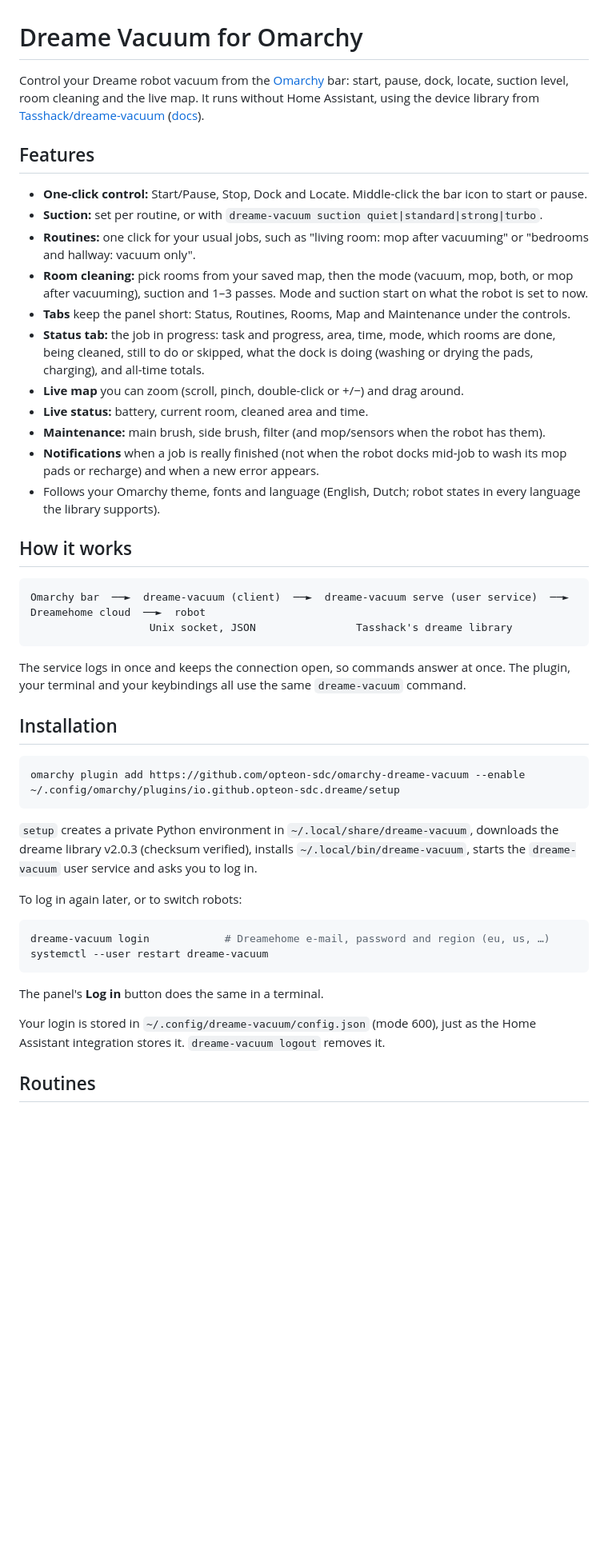
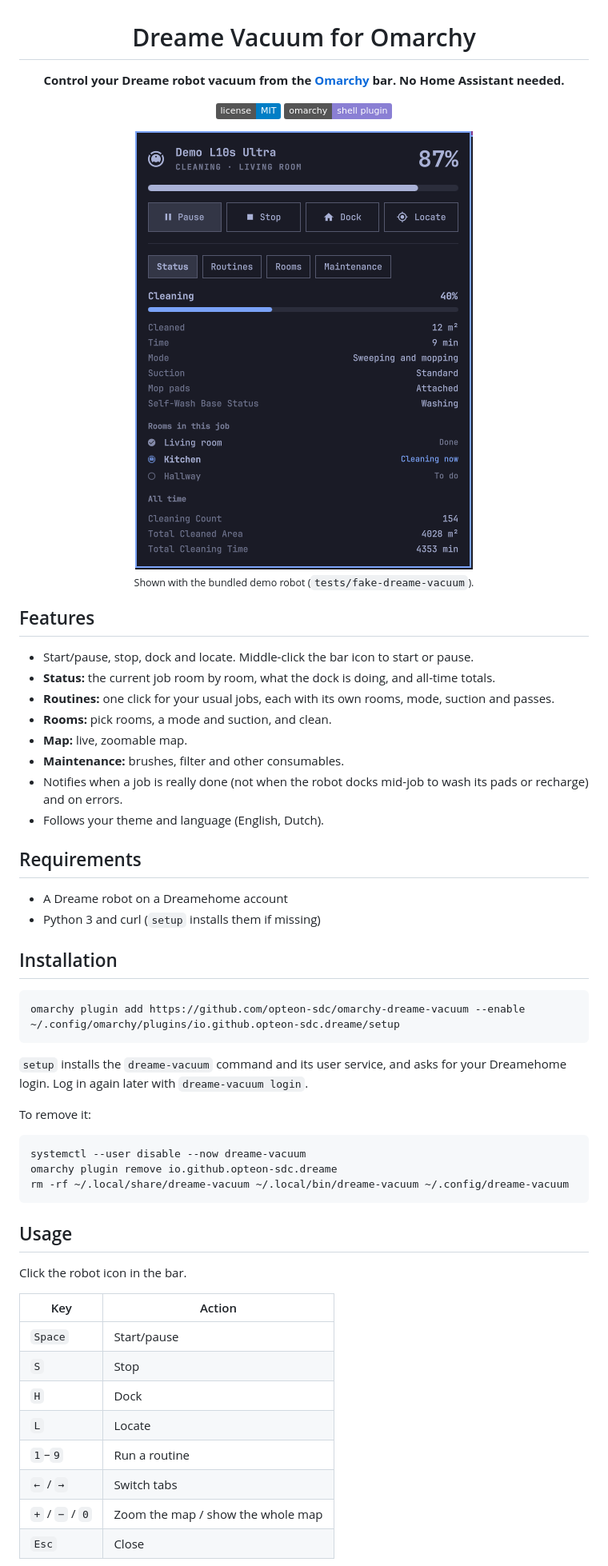
Before and after one commit to opteon-sdc/omarchy-dreame-vacuum, a Markdown page: README.md, the part around one of its changes. Shown at 80% size. Drawn GitHub-style; pictures changed too: docs/preview.png (added); badges without logos; blank space fills up the shorter version.

Commit message:
Rewrite README in the usual Omarchy plugin layout
Shorter, with a preview made from the demo robot.

Co-Authored-By: Claude Opus 5.5 <noreply@anthropic.com>

````diff
--- a/README.md
+++ b/README.md
@@ -1,33 +3,32 @@
 # Dreame Vacuum for Omarchy
 
-Control your Dreame robot vacuum from the [Omarchy](https://omarchy.org) bar:
-start, pause, dock, locate, suction level, room cleaning and the live map.
-It runs without Home Assistant, using the device library from
-[Tasshack/dreame-vacuum](https://github.com/Tasshack/dreame-vacuum) ([docs](https://dv.tasshack.com)).
+**Control your Dreame robot vacuum from the [Omarchy](https://omarchy.org) bar.
+No Home Assistant needed.**
+
+[![License: MIT](https://img.shields.io/badge/license-MIT-blue.svg)](LICENSE)
+[![Omarchy shell plugin](https://img.shields.io/badge/omarchy-shell%20plugin-8a7fd4)](https://omarchy.org)
+
+<img src="docs/preview.png" alt="The panel open under the bar, showing a cleaning job room by room" width="422">
+
+<sub>Shown with the bundled demo robot (<code>tests/fake-dreame-vacuum</code>).</sub>
+
+</div>
 
 ## Features
 
-- **One-click control:** Start/Pause, Stop, Dock and Locate. Middle-click the bar icon to start or pause.
-- **Suction:** set per routine, or with `dreame-vacuum suction quiet|standard|strong|turbo`.
-- **Routines:** one click for your usual jobs, such as "living room: mop after vacuuming" or "bedrooms and hallway: vacuum only".
-- **Room cleaning:** pick rooms from your saved map, then the mode (vacuum, mop, both, or mop after vacuuming), suction and 1–3 passes. Mode and suction start on what the robot is set to now.
-- **Tabs** keep the panel short: Status, Routines, Rooms, Map and Maintenance under the controls.
-- **Status tab:** the job in progress: task and progress, area, time, mode, which rooms are done, being cleaned, still to do or skipped, what the dock is doing (washing or drying the pads, charging), and all-time totals.
-- **Live map** you can zoom (scroll, pinch, double-click or +/−) and drag around.
-- **Live status:** battery, current room, cleaned area and time.
-- **Maintenance:** main brush, side brush, filter (and mop/sensors when the robot has them).
-- **Notifications** when a job is really finished (not when the robot docks mid-job to wash its mop pads or recharge) and when a new error appears.
-- Follows your Omarchy theme, fonts and language (English, Dutch; robot states in every language the library supports).
+- Start/pause, stop, dock and locate. Middle-click the bar icon to start or pause.
+- **Status:** the current job room by room, what the dock is doing, and all-time totals.
+- **Routines:** one click for your usual jobs, each with its own rooms, mode, suction and passes.
+- **Rooms:** pick rooms, a mode and suction, and clean.
+- **Map:** live, zoomable map.
+- **Maintenance:** brushes, filter and other consumables.
+- Notifies when a job is really done (not when the robot docks mid-job to wash its pads or recharge) and on errors.
+- Follows your theme and language (English, Dutch).
 
-## How it works
+## Requirements
 
-```
-Omarchy bar  ──►  dreame-vacuum (client)  ──►  dreame-vacuum serve (user service)  ──►  Dreamehome cloud  ──►  robot
-                   Unix socket, JSON                Tasshack's dreame library
-```
-
-The service logs in once and keeps the connection open, so commands answer at once.
-The plugin, your terminal and your keybindings all use the same `dreame-vacuum` command.
+- A Dreame robot on a Dreamehome account
+- Python 3 and curl (`setup` installs them if missing)
 
 ## Installation
 
@@ -36,21 +37,29 @@ omarchy plugin add https://github.com/opteon-sdc/omarchy-dreame-vacuum --enable
 ~/.config/omarchy/plugins/io.github.opteon-sdc.dreame/setup
 ```
 
-`setup` creates a private Python environment in `~/.local/share/dreame-vacuum`,
-downloads the dreame library v2.0.3 (checksum verified), installs `~/.local/bin/dreame-vacuum`,
-starts the `dreame-vacuum` user service and asks you to log in.
+`setup` installs the `dreame-vacuum` command and its user service, and asks for your
+Dreamehome login. Log in again later with `dreame-vacuum login`.
 
-To log in again later, or to switch robots:
+To remove it:
 
 ```bash
-dreame-vacuum login            # Dreamehome e-mail, password and region (eu, us, …)
-systemctl --user restart dreame-vacuum
+systemctl --user disable --now dreame-vacuum
+omarchy plugin remove io.github.opteon-sdc.dreame
+rm -rf ~/.local/share/dreame-vacuum ~/.local/bin/dreame-vacuum ~/.config/dreame-vacuum
 ```
 
-The panel's **Log in** button does the same in a terminal.
+## Usage
 
-Your login is stored in `~/.config/dreame-vacuum/config.json` (mode 600), just as the
-Home Assistant integration stores it. `dreame-vacuum logout` removes it.
+Click the robot icon in the bar.
 
-## Routines
+| Key | Action |
+|---|---|
+| `Space` | Start/pause |
+| `S` | Stop |
+| `H` | Dock |
+| `L` | Locate |
+| `1`–`9` | Run a routine |
+| `←` / `→` | Switch tabs |
+| `+` / `−` / `0` | Zoom the map / show the whole map |
+| `Esc` | Close |
 
````
Also changed, not shown: other parts of README.md (+63 -68 lines).
